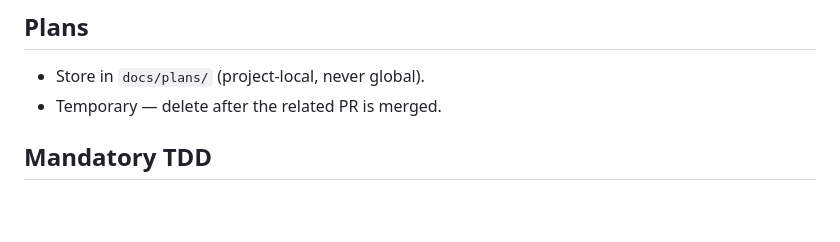
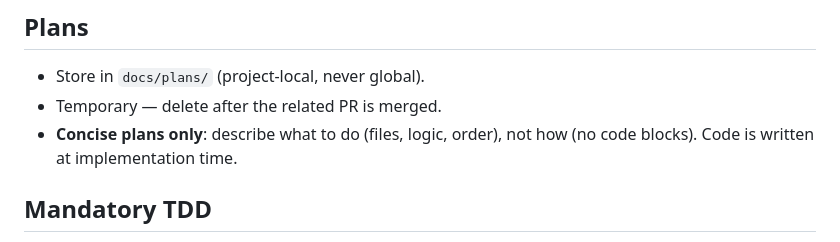
Before and after one commit to Soviann/tarot, a Markdown page: CLAUDE.md, the part around the change. Rendered like a GitHub page; blank space fills up the shorter version.

Commit message:
docs: plans concis sans blocs de code

```diff
--- a/CLAUDE.md
+++ b/CLAUDE.md
@@ -31,6 +31,7 @@ tarot/
 
 - Store in `docs/plans/` (project-local, never global).
 - Temporary — delete after the related PR is merged.
+- **Concise plans only**: describe what to do (files, logic, order), not how (no code blocks). Code is written at implementation time.
 
 ## Mandatory TDD
 
```
